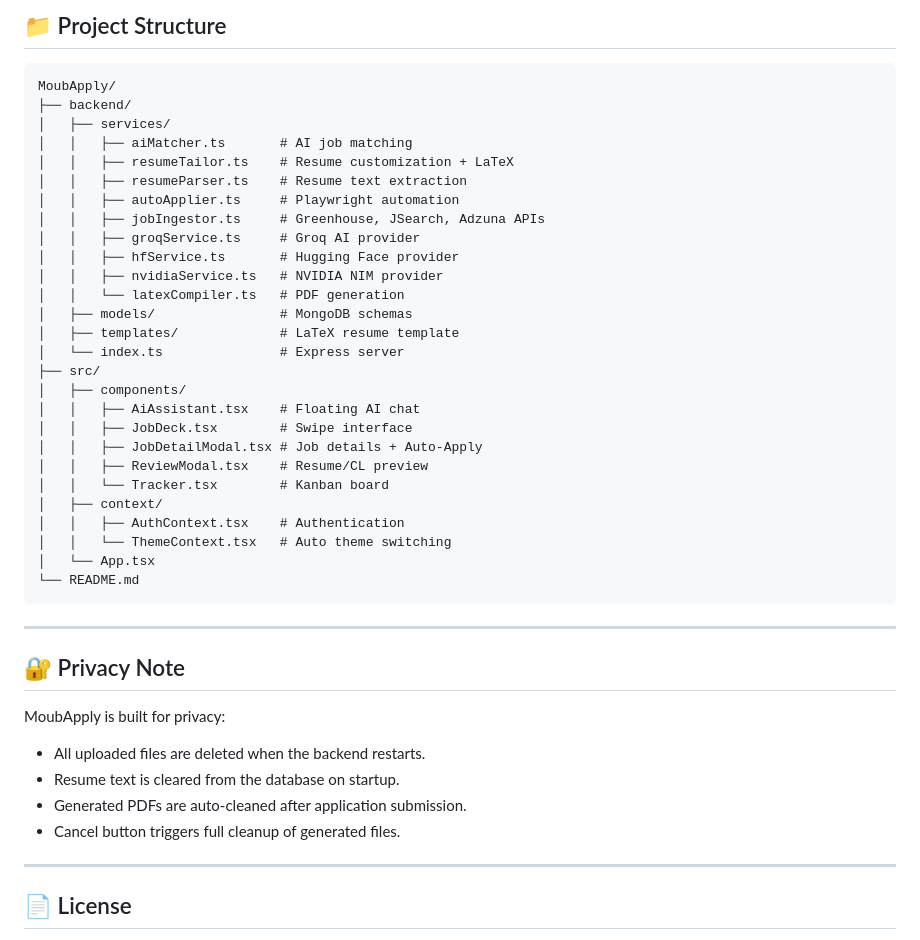
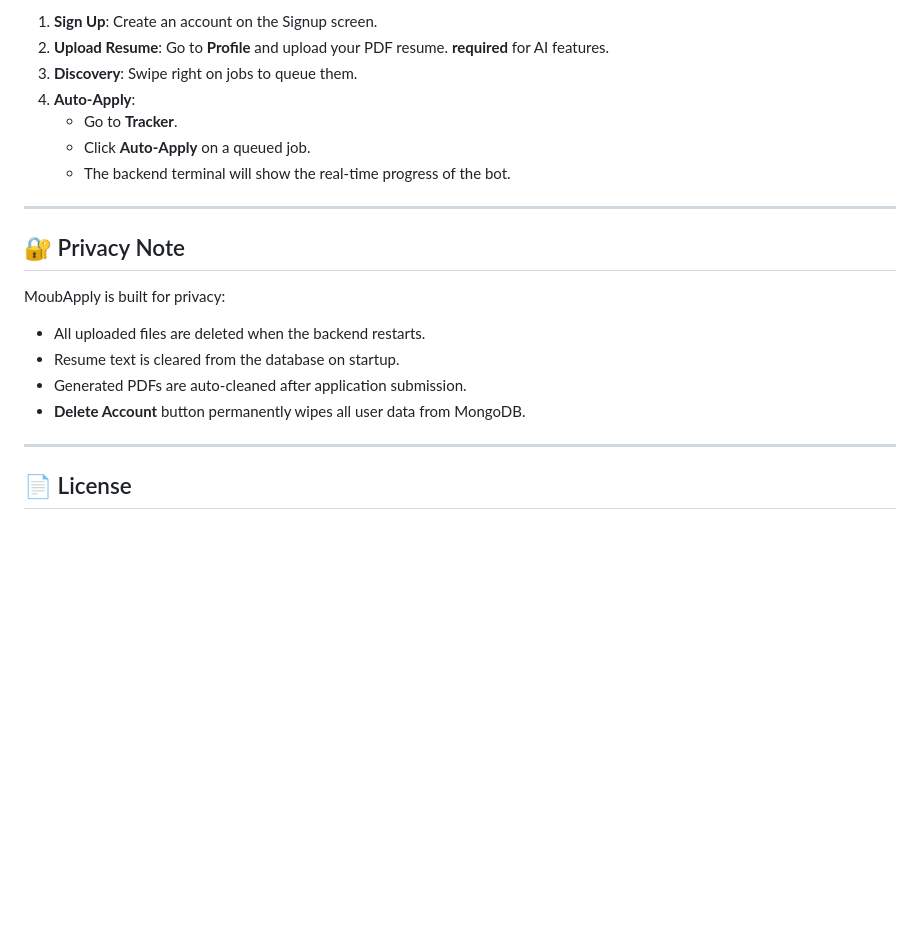
Before and after one commit to Moubarak-01/MoubApply, a Markdown page: README.md, the part around one of its changes. GitHub-like rendering; blank space fills up the shorter version.

````diff
--- a/README.md
+++ b/README.md
@@ -136,34 +138,10 @@ npm run whisper
-## 📁 Project Structure
-
-```
-MoubApply/
-├── backend/
-│   ├── services/
-│   │   ├── aiMatcher.ts       # AI job matching
-│   │   ├── resumeTailor.ts    # Resume customization + LaTeX
-│   │   ├── resumeParser.ts    # Resume text extraction
-│   │   ├── autoApplier.ts     # Playwright automation
-│   │   ├── jobIngestor.ts     # Greenhouse, JSearch, Adzuna APIs
-│   │   ├── groqService.ts     # Groq AI provider
-│   │   ├── hfService.ts       # Hugging Face provider
-│   │   ├── nvidiaService.ts   # NVIDIA NIM provider
-│   │   └── latexCompiler.ts   # PDF generation
-│   ├── models/                # MongoDB schemas
-│   ├── templates/             # LaTeX resume template
-│   └── index.ts               # Express server
-├── src/
-│   ├── components/
-│   │   ├── AiAssistant.tsx    # Floating AI chat
-│   │   ├── JobDeck.tsx        # Swipe interface
-│   │   ├── JobDetailModal.tsx # Job details + Auto-Apply
-│   │   ├── ReviewModal.tsx    # Resume/CL preview
-│   │   └── Tracker.tsx        # Kanban board
-│   ├── context/
-│   │   ├── AuthContext.tsx    # Authentication
-│   │   └── ThemeContext.tsx   # Auto theme switching
-│   └── App.tsx
-└── README.md
-```
+1.  **Sign Up**: Create an account on the Signup screen.
+2.  **Upload Resume**: Go to **Profile** and upload your PDF resume. **required** for AI features.
+3.  **Discovery**: Swipe right on jobs to queue them.
+4.  **Auto-Apply**:
+    - Go to **Tracker**.
+    - Click **Auto-Apply** on a queued job.
+    - The backend terminal will show the real-time progress of the bot.
 
 ---
 
@@ -173,7 +151,7 @@ MoubApply is built for privacy:
 - All uploaded files are deleted when the backend restarts.
 - Resume text is cleared from the database on startup.
 - Generated PDFs are auto-cleaned after application submission.
-- Cancel button triggers full cleanup of generated files.
+- **Delete Account** button permanently wipes all user data from MongoDB.
 
 ---
 
````
Also changed, not shown: other parts of README.md (+53 -51 lines).
